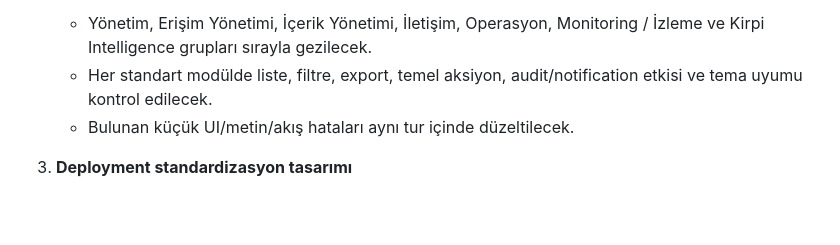
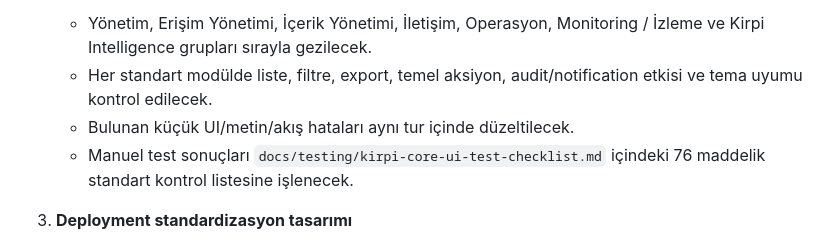
Before and after one commit to turkarge/kirpicore, a Markdown page: docs/ROADMAP.md, the part around the change. Drawn GitHub-style; blank space fills up the shorter version.

Commit message:
docs: add core ui test checklist

```diff
--- a/docs/ROADMAP.md
+++ b/docs/ROADMAP.md
@@ -321,6 +321,7 @@ Tamamlanan son durum:
    - Yönetim, Erişim Yönetimi, İçerik Yönetimi, İletişim, Operasyon, Monitoring / İzleme ve Kirpi Intelligence grupları sırayla gezilecek.
    - Her standart modülde liste, filtre, export, temel aksiyon, audit/notification etkisi ve tema uyumu kontrol edilecek.
    - Bulunan küçük UI/metin/akış hataları aynı tur içinde düzeltilecek.
+   - Manuel test sonuçları `docs/testing/kirpi-core-ui-test-checklist.md` içindeki 76 maddelik standart kontrol listesine işlenecek.
 
 3. **Deployment standardizasyon tasarımı**
    - Her yeni Core tabanlı uygulamada servis çakışmasını önlemek için env tabanlı uygulama prefix standardı hazırlanacak.
```
Also changed, not shown: docs/testing/kirpi-core-ui-test-checklist.md (added, +179 -0 lines).
